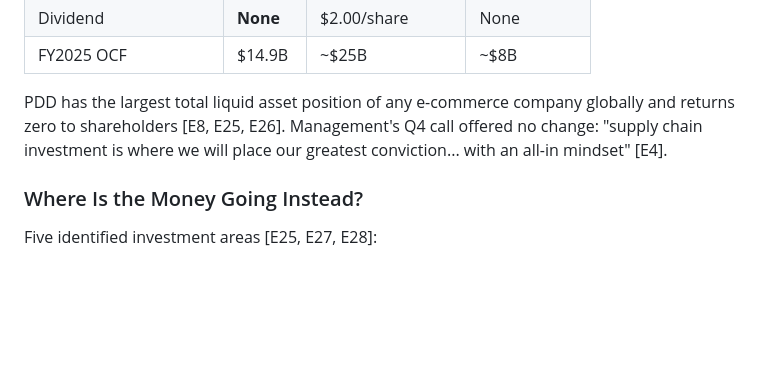
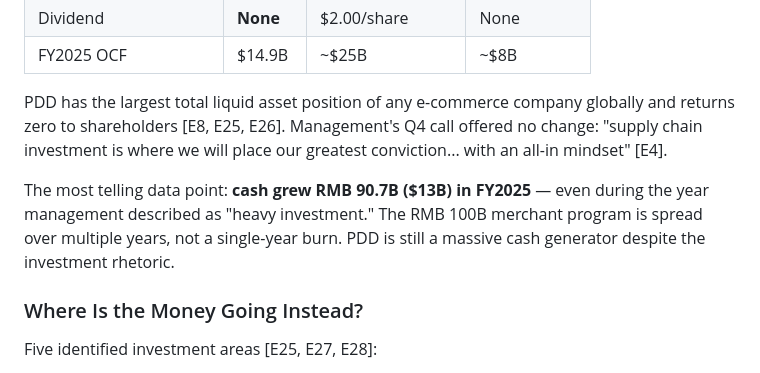
Before and after one commit to gx-ai-architect/e-commerce-industry-research, a Markdown page: reports/pdd-holdings/report-v6.md, the part around the change. Drawn GitHub-style; blank space fills up the shorter version.

Commit message:
fix: add cash growth insight from earnings call deep dive
Cash grew RMB 90.7B ($13B) in FY2025 despite "all-in investment" rhetoric.
The merchant program is multi-year, not single-year burn. Strengthens
the capital return thesis — PDD is still a massive cash generator.

Also includes company-specific 4th packet (earnings call deep dive,
11 additional extractions).

Co-Authored-By: Claude Opus 4.6 (1M context) <noreply@anthropic.com>

```diff
--- a/reports/pdd-holdings/report-v6.md
+++ b/reports/pdd-holdings/report-v6.md
@@ -164,6 +164,8 @@ This directly targets PDD's core mechanism: the feed-first algorithm that reward
 
 PDD has the largest total liquid asset position of any e-commerce company globally and returns zero to shareholders [E8, E25, E26]. Management's Q4 call offered no change: "supply chain investment is where we will place our greatest conviction... with an all-in mindset" [E4].
 
+The most telling data point: **cash grew RMB 90.7B ($13B) in FY2025** — even during the year management described as "heavy investment." The RMB 100B merchant program is spread over multiple years, not a single-year burn. PDD is still a massive cash generator despite the investment rhetoric.
+
 ### Where Is the Money Going Instead?
 
 Five identified investment areas [E25, E27, E28]:
```
